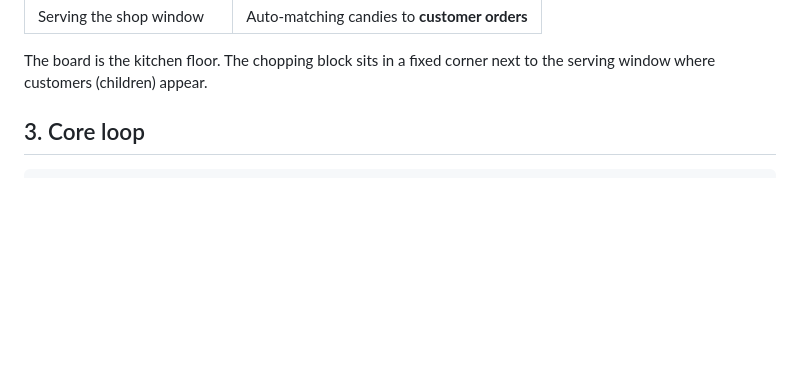
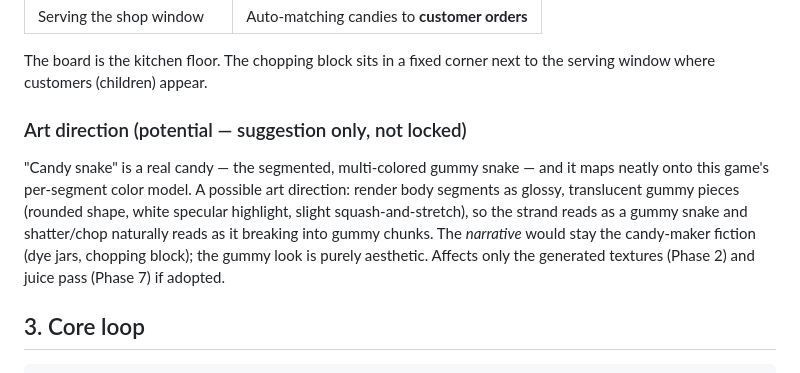
Before and after one commit to williamchong/candy-snake, a Markdown page: docs/game-design.md, the part around the change. GitHub-like rendering; blank space fills up the shorter version.

Commit message:
📝 Add gummy-snake art direction note (suggestion, not locked)

```diff
--- a/docs/game-design.md
+++ b/docs/game-design.md
@@ -32,6 +32,17 @@ Traditional candy making, step by step, mapped onto game verbs:
 
 The board is the kitchen floor. The chopping block sits in a fixed corner next
 to the serving window where customers (children) appear.
+
+### Art direction (potential — suggestion only, not locked)
+
+"Candy snake" is a real candy — the segmented, multi-colored gummy snake —
+and it maps neatly onto this game's per-segment color model. A possible art
+direction: render body segments as glossy, translucent gummy pieces (rounded
+shape, white specular highlight, slight squash-and-stretch), so the strand
+reads as a gummy snake and shatter/chop naturally reads as it breaking into
+gummy chunks. The *narrative* would stay the candy-maker fiction (dye jars,
+chopping block); the gummy look is purely aesthetic. Affects only the
+generated textures (Phase 2) and juice pass (Phase 7) if adopted.
 
 ## 3. Core loop
 
```
